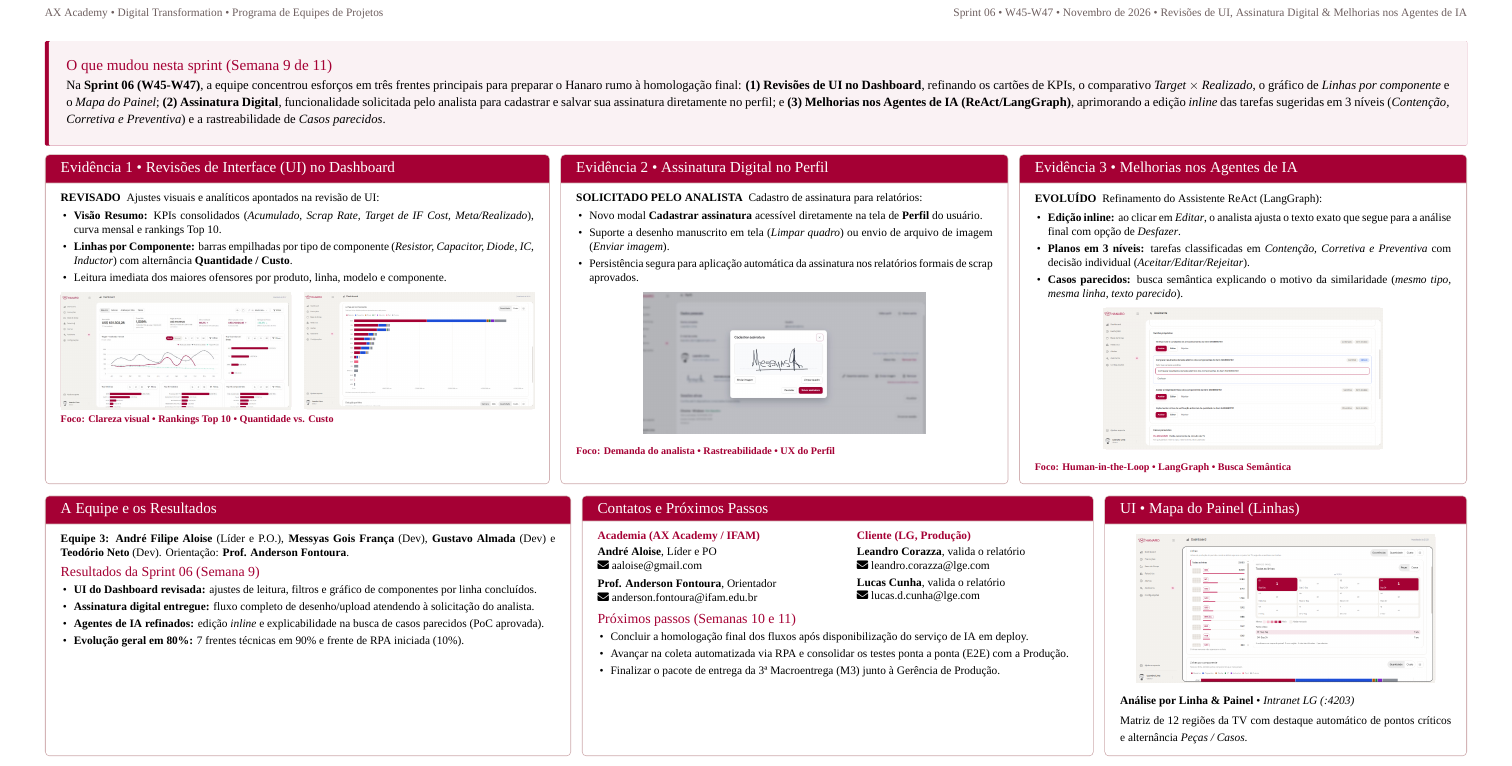
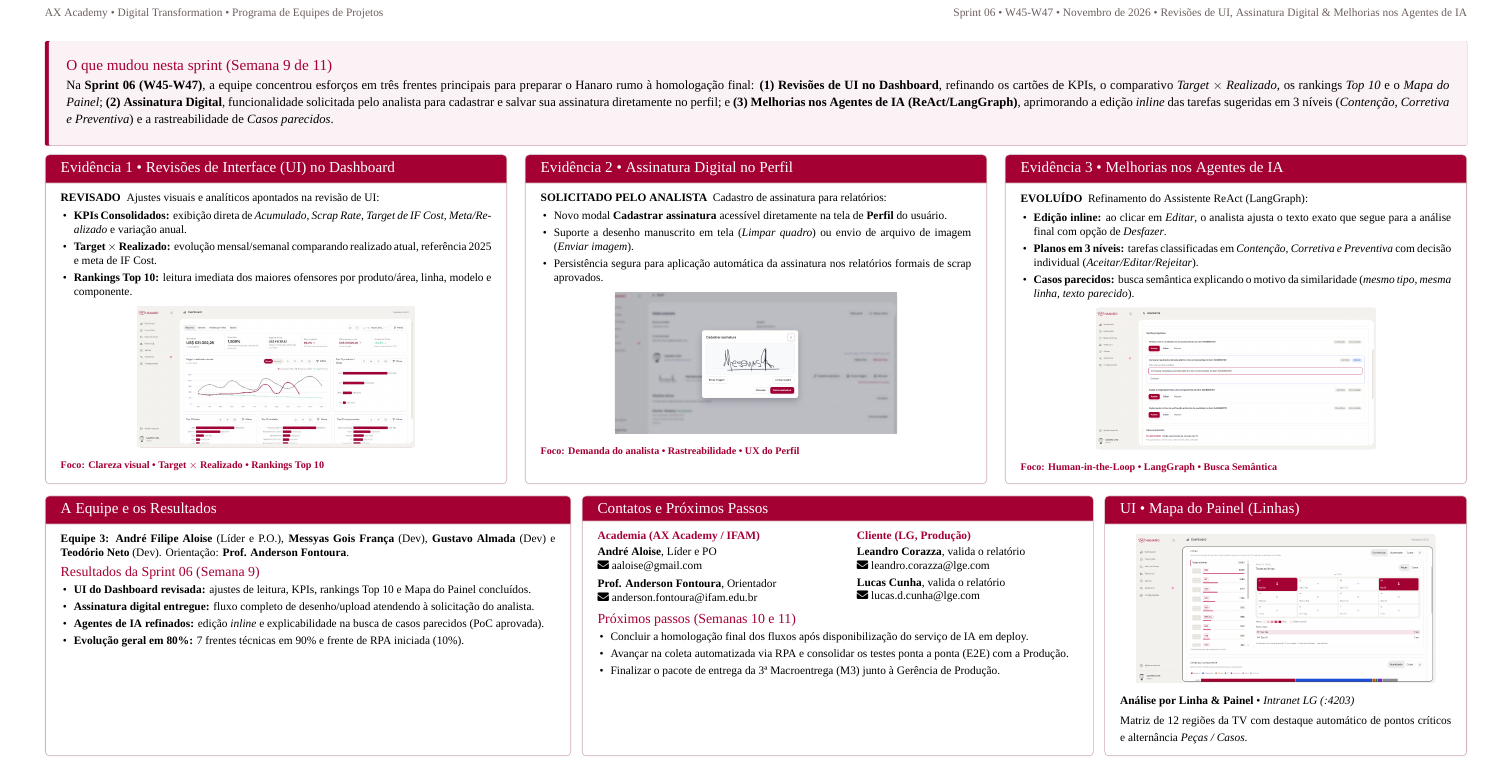
Before and after one commit to Messyas/templates-ax-academy-latex, a LaTeX document (modelos/OnePage-Evidencias/onepage-evidencias-equipe3.tex): part of the page, cut so that both start at the same text. Compiled offline with XeLaTeX; a missing font is replaced by an installed copy or a similar font.

Commit message:
docs(onepage-evidencias): manter apenas dashboard principal na Evidencia 1 e ajustar textos

```diff
--- a/modelos/OnePage-Evidencias/onepage-evidencias-equipe3.tex
+++ b/modelos/OnePage-Evidencias/onepage-evidencias-equipe3.tex
@@ -80,28 +80,26 @@
   leftrule=3pt, arc=1pt, left=11pt, right=11pt, top=5pt, bottom=5pt,
   height=2.9cm, valign=center, before skip=0pt, after skip=7pt]
 {\hd{\large O que mudou nesta sprint (Semana 9 de 11)}}\\[1pt]
-{\small Na \textbf{Sprint 06 (W45-W47)}, a equipe concentrou esforços em três frentes principais para preparar o Hanaro rumo à homologação final: \textbf{(1) Revisões de UI no Dashboard}, refinando os cartões de KPIs, o comparativo \textit{Target $\times$ Realizado}, o gráfico de \textit{Linhas por componente} e o \textit{Mapa do Painel}; \textbf{(2) Assinatura Digital}, funcionalidade solicitada pelo analista para cadastrar e salvar sua assinatura diretamente no perfil; e \textbf{(3) Melhorias nos Agentes de IA (ReAct/LangGraph)}, aprimorando a edição \textit{inline} das tarefas sugeridas em 3 níveis (\textit{Contenção, Corretiva e Preventiva}) e a rastreabilidade de \textit{Casos parecidos}.}
+{\small Na \textbf{Sprint 06 (W45-W47)}, a equipe concentrou esforços em três frentes principais para preparar o Hanaro rumo à homologação final: \textbf{(1) Revisões de UI no Dashboard}, refinando os cartões de KPIs, o comparativo \textit{Target $\times$ Realizado}, os rankings \textit{Top 10} e o \textit{Mapa do Painel}; \textbf{(2) Assinatura Digital}, funcionalidade solicitada pelo analista para cadastrar e salvar sua assinatura diretamente no perfil; e \textbf{(3) Melhorias nos Agentes de IA (ReAct/LangGraph)}, aprimorando a edição \textit{inline} das tarefas sugeridas em 3 níveis (\textit{Contenção, Corretiva e Preventiva}) e a rastreabilidade de \textit{Casos parecidos}.}
 \end{tcolorbox}
 
 % ===================== LINHA A: 3 EVIDÊNCIAS =====================
-\noindent\begin{minipage}[t]{0.355\textwidth}
+\noindent\begin{minipage}[t]{0.325\textwidth}
 \begin{card}[equal height group=evid]{Evidência 1 \textbullet\ Revisões de Interface (UI) no Dashboard}
 {\footnotesize
 \textbf{REVISADO} \ Ajustes visuais e analíticos apontados na revisão de UI:\vspace{2pt}
 \begin{itemize}
-  \item \textbf{Visão Resumo:} KPIs consolidados (\textit{Acumulado, Scrap Rate, Target de IF Cost, Meta/Realizado}), curva mensal e rankings Top 10.
-  \item \textbf{Linhas por Componente:} barras empilhadas por tipo de componente (\textit{Resistor, Capacitor, Diode, IC, Inductor}) com alternância \textbf{Quantidade / Custo}.
-  \item Leitura imediata dos maiores ofensores por produto, linha, modelo e componente.
+  \item \textbf{KPIs Consolidados:} exibição direta de \textit{Acumulado, Scrap Rate, Target de IF Cost, Meta/Realizado} e variação anual.
+  \item \textbf{Target $\times$ Realizado:} evolução mensal/semanal comparando realizado atual, referência 2025 e meta de IF Cost.
+  \item \textbf{Rankings Top 10:} leitura imediata dos maiores ofensores por produto/área, linha, modelo e componente.
 \end{itemize}}
 \vspace{4pt}
-{\centering
-  \begin{minipage}[c]{0.485\linewidth}\centering\evimg{ev6_dashboard_resumo.jpg}{\linewidth}\end{minipage}\hfill
-  \begin{minipage}[c]{0.485\linewidth}\centering\evimg{ev6_dashboard_componentes.png}{\linewidth}\end{minipage}\par}
-\vspace{4pt}
-{\scriptsize\color{lgred}\textbf{Foco: Clareza visual \textbullet\ Rankings Top 10 \textbullet\ Quantidade vs. Custo}}
+{\centering\evphoto{ev6_dashboard_resumo.jpg}{3.9cm}\par}
+\vspace{3pt}
+{\scriptsize\color{lgred}\textbf{Foco: Clareza visual \textbullet\ Target $\times$ Realizado \textbullet\ Rankings Top 10}}
 \end{card}
 \end{minipage}\hfill
-\begin{minipage}[t]{0.315\textwidth}
+\begin{minipage}[t]{0.325\textwidth}
 \begin{card}[equal height group=evid]{Evidência 2 \textbullet\ Assinatura Digital no Perfil}
 {\footnotesize
 \textbf{SOLICITADO PELO ANALISTA} \ Cadastro de assinatura para relatórios:\vspace{2pt}
@@ -116,7 +114,7 @@
 {\scriptsize\color{lgred}\textbf{Foco: Demanda do analista \textbullet\ Rastreabilidade \textbullet\ UX do Perfil}}
 \end{card}
 \end{minipage}\hfill
-\begin{minipage}[t]{0.315\textwidth}
+\begin{minipage}[t]{0.325\textwidth}
 \begin{card}[equal height group=evid]{Evidência 3 \textbullet\ Melhorias nos Agentes de IA}
 {\footnotesize
 \textbf{EVOLUÍDO} \ Refinamento do Assistente ReAct (LangGraph):\vspace{2pt}
@@ -142,7 +140,7 @@
 
 {\normalsize\lghead\color{lgred}Resultados da Sprint 06 (Semana 9)}\vspace{1pt}
 \begin{itemize}
-  \item \textbf{UI do Dashboard revisada:} ajustes de leitura, filtros e gráfico de componentes por linha concluídos.
+  \item \textbf{UI do Dashboard revisada:} ajustes de leitura, KPIs, rankings Top 10 e Mapa do Painel concluídos.
   \item \textbf{Assinatura digital entregue:} fluxo completo de desenho/upload atendendo à solicitação do analista.
   \item \textbf{Agentes de IA refinados:} edição \textit{inline} e explicabilidade na busca de casos parecidos (PoC aprovada).
   \item \textbf{Evolução geral em 80\%:} 7 frentes técnicas em 90\% e frente de RPA iniciada (10\%).
```
